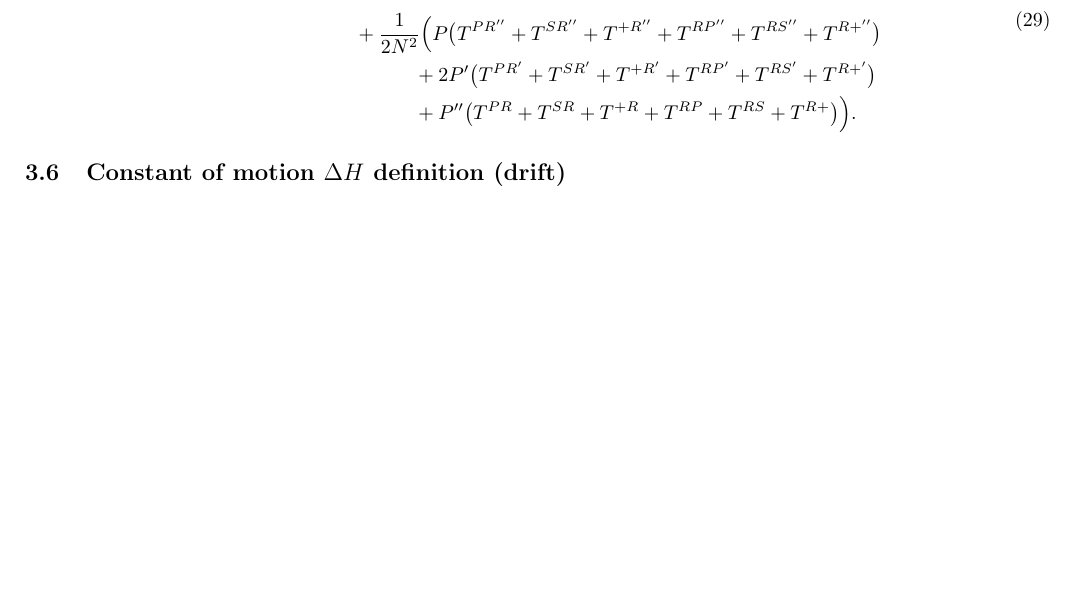
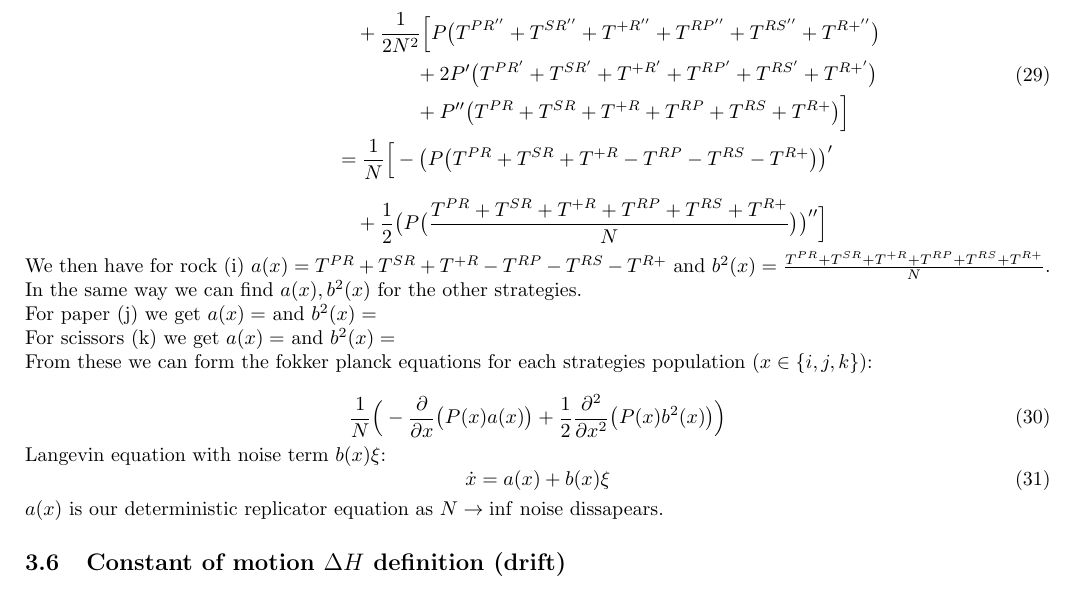
Before and after one commit to purgz/GTfyp, a LaTeX paper (latex_doc/main.tex): part of page 6 of 16, cut so that both start at the same text. Compiled offline with pdfLaTeX.

Commit message:
more fp derivation

```diff
--- a/latex_doc/main.tex
+++ b/latex_doc/main.tex
@@ -343,16 +343,43 @@ P^{\tau+1}(i)-P^\tau(i)
     \Big]
 \\[6pt]
 &\quad
- + \frac{1}{2N^2}\Big(
+ + \frac{1}{2N^2}\Big[
       P\big(T^{PR''}+T^{SR''}+T^{+R''} + T^{RP''} +T^{RS''}+T^{R+''} \big) \\
       &\qquad\qquad
       + 2P'\big(T^{PR'}+T^{SR'}+T^{+R'}+T^{RP'} +T^{RS'}+T^{R+'} \big) \\
       &\qquad\qquad
       + P''\big(T^{PR}+T^{SR}+T^{+R}+T^{RP} +T^{RS}+T^{R+}\big)
-    \Big).
+    \Big]
+\\
+&=\frac{1}{N}\Big[
+    -\big(P\big(
+          T^{PR} + T^{SR} + T^{+R}
+        - T^{RP} - T^{RS} - T^{R+}
+      \big)\big)'
+\\[6pt]
+&\quad
+ + \frac{1}{2}\big(
+      P\big(\frac{T^{PR}+T^{SR}+T^{+R} + T^{RP} +T^{RS}+T^{R+}}{N}\big)
+    \big)'' \Big]
 \end{aligned}
 \end{equation}
 
+\noindent We then have for rock (i) $a(x) = T^{PR} + T^{SR} + T^{+R} - T^{RP} - T^{RS} - T^{R+}$ and $b^2(x) = \frac{T^{PR}+T^{SR}+T^{+R} + T^{RP} +T^{RS}+T^{R+}}{N}$. In the same way we can find $a(x), b^2(x)$ for the other strategies.
+
+\par \noindent
+For paper (j) we get $a(x) = $ and $b^2(x) = $ \\
+For scissors (k) we get $a(x) = $ and $b^2(x) = $ \\
+From these we can form the fokker planck equations for each strategies population $(x \in \{i,j,k\})$:
+
+\begin{equation}
+  \frac{1}{N}\Big(-\frac{\partial}{\partial x}\big(P(x) a(x)\big) + \frac{1}{2} \frac{\partial^2}{\partial x^2}\big(P(x) b^2(x)\big)\Big)
+\end{equation}
+
+\noindent Langevin equation with noise term $b(x)\xi$:
+\begin{equation}
+  \dot{x} = a(x) + b(x)\xi
+\end{equation}
+$a(x)$ is our deterministic replicator equation as $N \rightarrow \inf$ noise dissapears.
 
 \subsection{Constant of motion $\Delta H$ definition (drift)}
 
```
Also changed, not shown: latex_doc/main.pdf, 5 other files.
